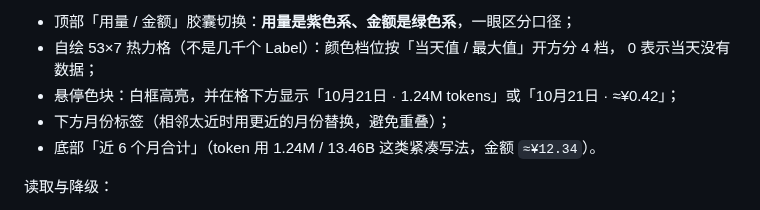
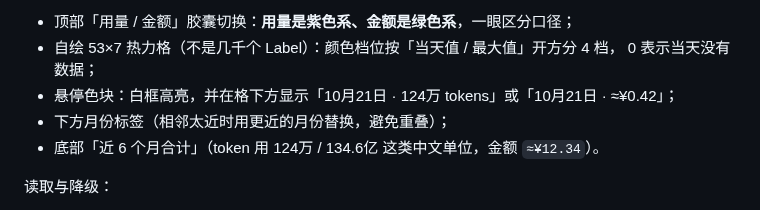
Before and after one commit to hennysky/dsh-notch, a Markdown page: windows/README.md, the part around the change. Drawn GitHub-style.

Commit message:
ui: token 单位改为中文（万/亿），合计数字与单位分层排版

```diff
--- a/windows/README.md
+++ b/windows/README.md
@@ -138,9 +138,9 @@ Get-Content "$env:USERPROFILE\.dsh\notch\session-cost.json"
 - 顶部「用量 / 金额」胶囊切换：**用量是紫色系、金额是绿色系**，一眼区分口径；
 - 自绘 53×7 热力格（不是几千个 Label）：颜色档位按「当天值 / 最大值」开方分 4 档，
   0 表示当天没有数据；
-- 悬停色块：白框高亮，并在格下方显示「10月21日 · 1.24M tokens」或「10月21日 · ≈¥0.42」；
+- 悬停色块：白框高亮，并在格下方显示「10月21日 · 124万 tokens」或「10月21日 · ≈¥0.42」；
 - 下方月份标签（相邻太近时用更近的月份替换，避免重叠）；
-- 底部「近 6 个月合计」（token 用 1.24M / 13.46B 这类紧凑写法，金额 `≈¥12.34`）。
+- 底部「近 6 个月合计」（token 用 124万 / 134.6亿 这类中文单位，金额 `≈¥12.34`）。
 
 读取与降级：
 
```
Also changed, not shown: docs/token-activity.md (+1 -1 lines), preview/calendar-tokens.png, 7 other files.
